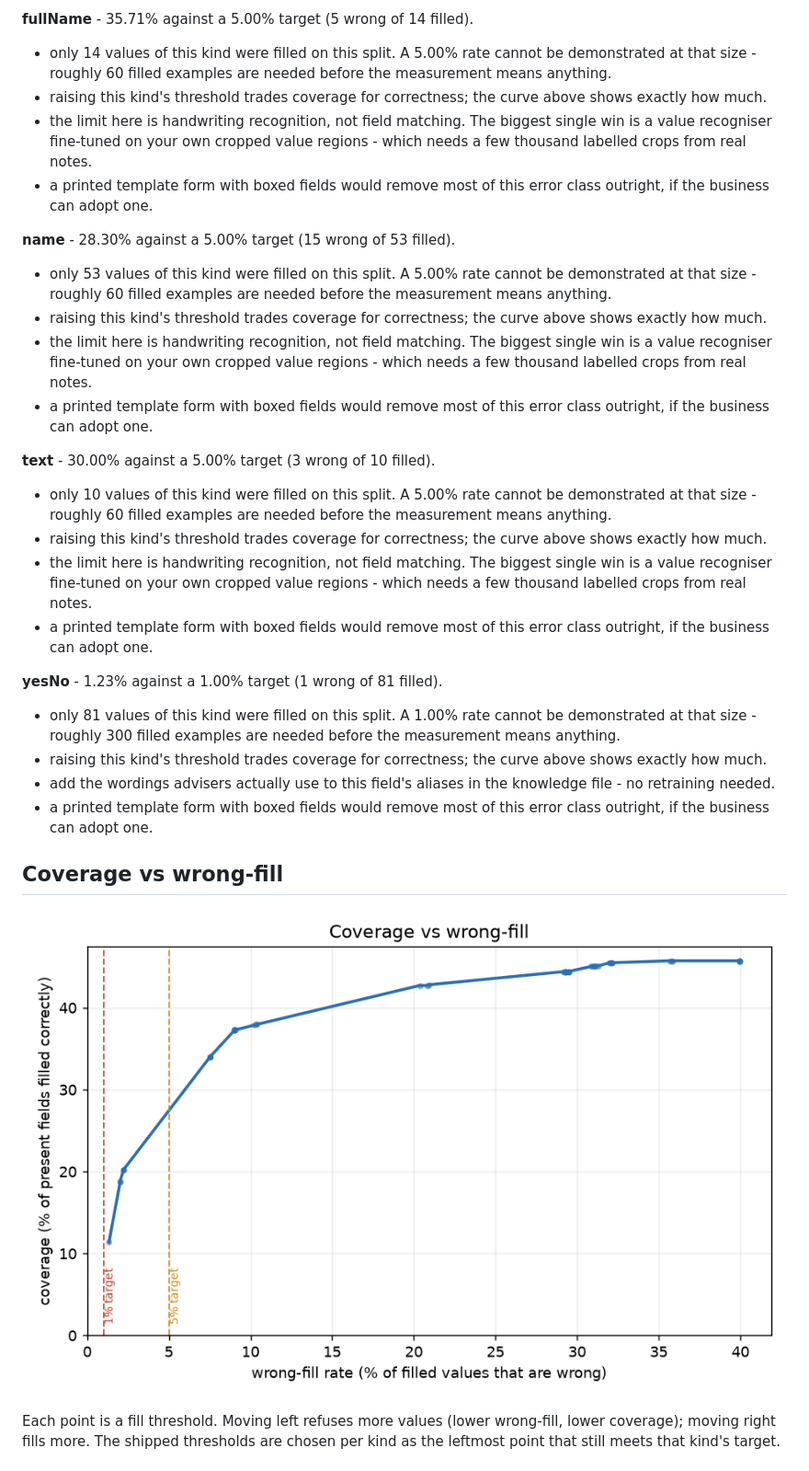
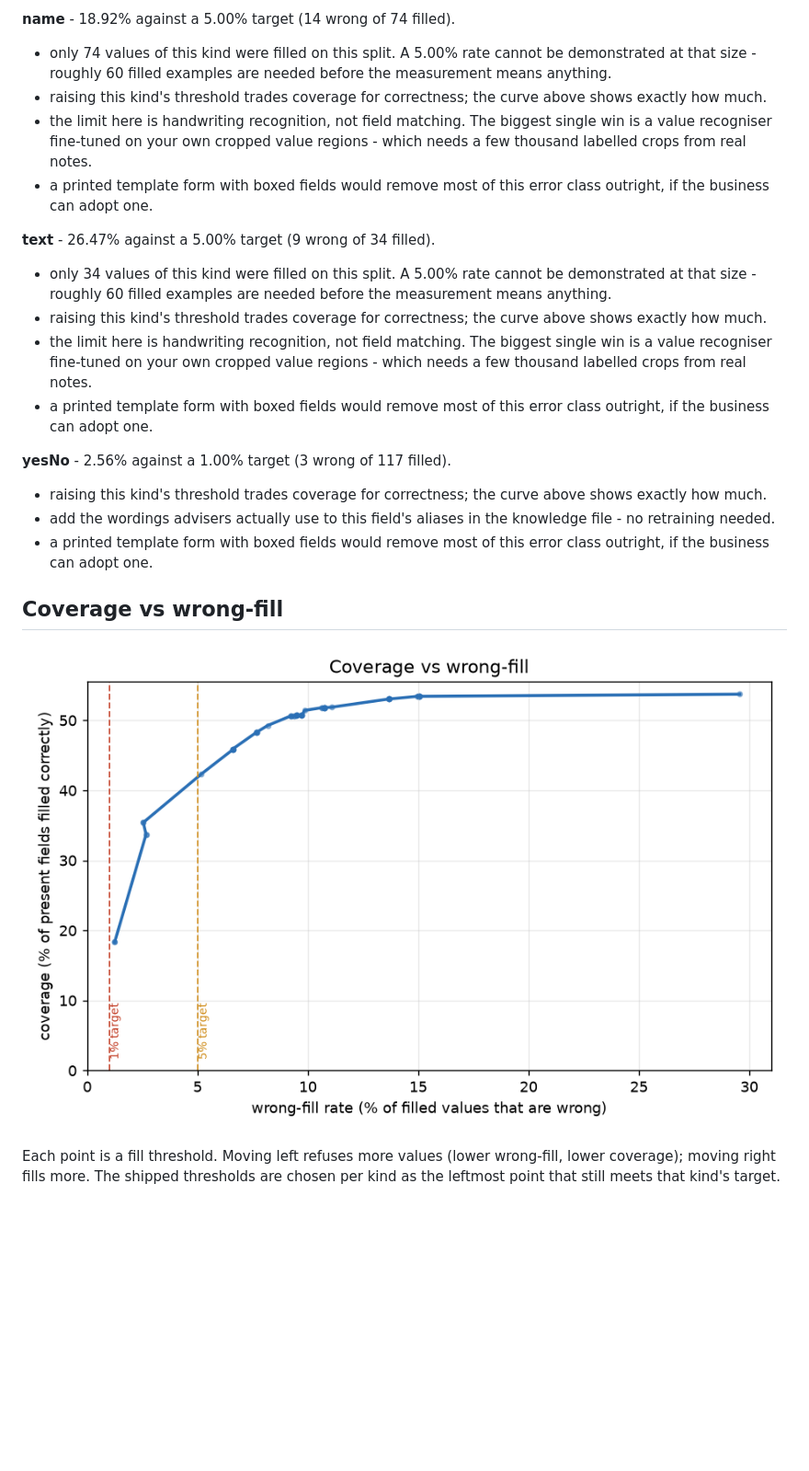
Before and after one commit to nekshankumar7-del/ai-model, a Markdown page: reports/final.md, the part around one of its changes. Shown at 92% size. Rendered like a GitHub page; pictures changed too: reports/figures/coverage-test.png; blank space fills up the shorter version.

```diff
--- a/reports/final.md
+++ b/reports/final.md
@@ -68,29 +70,21 @@ The cause is sample size, not a modelling flaw: the thresholds were fitted on th
   - a printed template form with boxed fields would remove most of this error class outright, if the business can adopt one.
 
-**fullName** - 35.71% against a 5.00% target (5 wrong of 14 filled).
+**name** - 18.92% against a 5.00% target (14 wrong of 74 filled).
 
-  - only 14 values of this kind were filled on this split. A 5.00% rate cannot be demonstrated at that size - roughly 60 filled examples are needed before the measurement means anything.
+  - only 74 values of this kind were filled on this split. A 5.00% rate cannot be demonstrated at that size - roughly 60 filled examples are needed before the measurement means anything.
   - raising this kind's threshold trades coverage for correctness; the curve above shows exactly how much.
   - the limit here is handwriting recognition, not field matching. The biggest single win is a value recogniser fine-tuned on your own cropped value regions - which needs a few thousand labelled crops from real notes.
   - a printed template form with boxed fields would remove most of this error class outright, if the business can adopt one.
 
-**name** - 28.30% against a 5.00% target (15 wrong of 53 filled).
+**text** - 26.47% against a 5.00% target (9 wrong of 34 filled).
 
-  - only 53 values of this kind were filled on this split. A 5.00% rate cannot be demonstrated at that size - roughly 60 filled examples are needed before the measurement means anything.
+  - only 34 values of this kind were filled on this split. A 5.00% rate cannot be demonstrated at that size - roughly 60 filled examples are needed before the measurement means anything.
   - raising this kind's threshold trades coverage for correctness; the curve above shows exactly how much.
   - the limit here is handwriting recognition, not field matching. The biggest single win is a value recogniser fine-tuned on your own cropped value regions - which needs a few thousand labelled crops from real notes.
   - a printed template form with boxed fields would remove most of this error class outright, if the business can adopt one.
 
-**text** - 30.00% against a 5.00% target (3 wrong of 10 filled).
+**yesNo** - 2.56% against a 1.00% target (3 wrong of 117 filled).
 
-  - only 10 values of this kind were filled on this split. A 5.00% rate cannot be demonstrated at that size - roughly 60 filled examples are needed before the measurement means anything.
-  - raising this kind's threshold trades coverage for correctness; the curve above shows exactly how much.
-  - the limit here is handwriting recognition, not field matching. The biggest single win is a value recogniser fine-tuned on your own cropped value regions - which needs a few thousand labelled crops from real notes.
-  - a printed template form with boxed fields would remove most of this error class outright, if the business can adopt one.
-
-**yesNo** - 1.23% against a 1.00% target (1 wrong of 81 filled).
-
-  - only 81 values of this kind were filled on this split. A 1.00% rate cannot be demonstrated at that size - roughly 300 filled examples are needed before the measurement means anything.
   - raising this kind's threshold trades coverage for correctness; the curve above shows exactly how much.
   - add the wordings advisers actually use to this field's aliases in the knowledge file - no retraining needed.
   - a printed template form with boxed fields would remove most of this error class outright, if the business can adopt one.
```
Also changed, not shown: other parts of reports/final.md (+194 -188 lines), RUNBOOK.md (+21 -30 lines), 4 other files.
